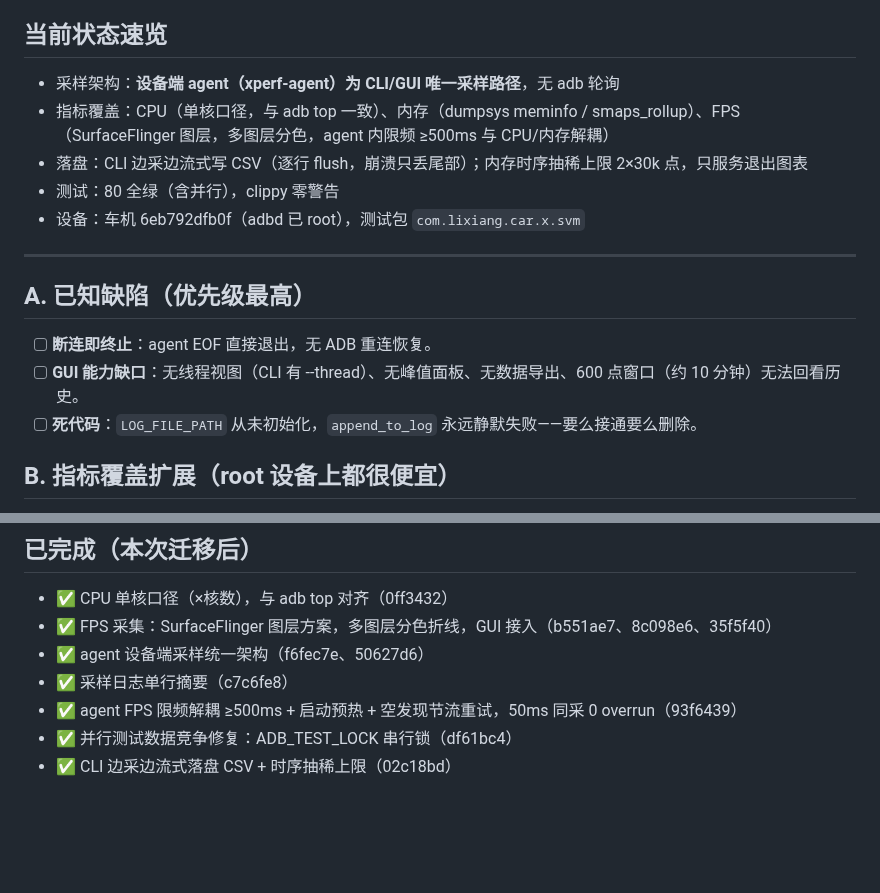
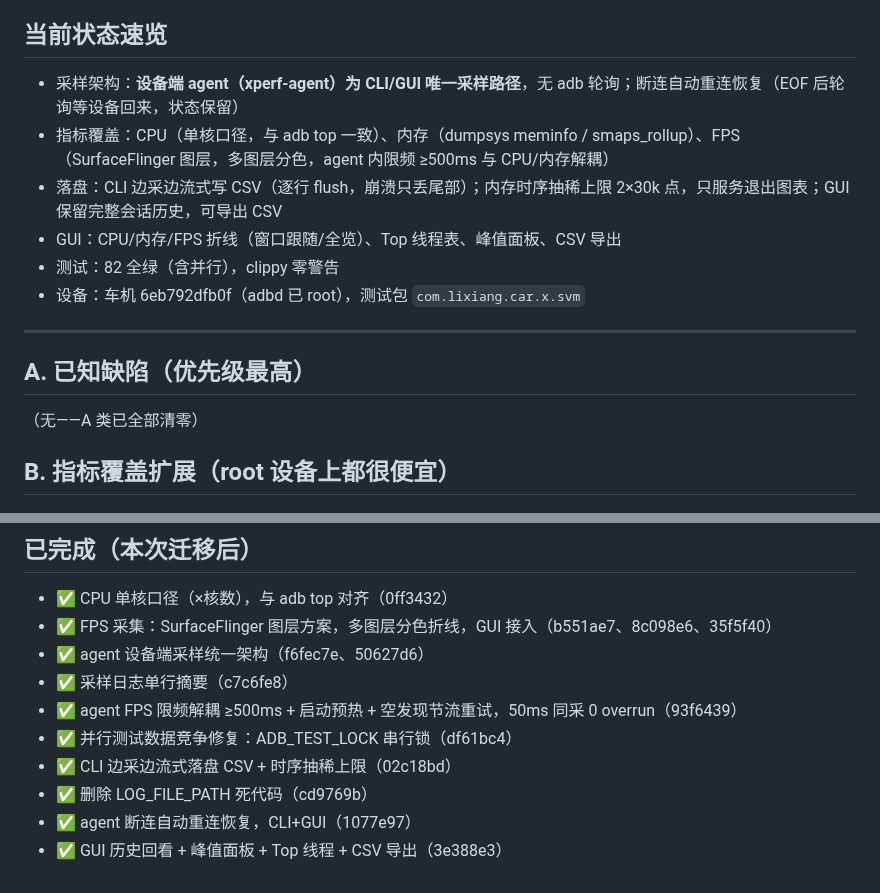
Before and after one commit to HanYunChenLuo/xtools, a Markdown page: WORKSPACE.md, 2 parts joined by grey strips. GitHub-like rendering; blank space fills up the shorter version.

```diff
--- a/WORKSPACE.md
+++ b/WORKSPACE.md
@@ -6,19 +6,18 @@
 
 ## 当前状态速览
 
-- 采样架构：**设备端 agent（xperf-agent）为 CLI/GUI 唯一采样路径**，无 adb 轮询
+- 采样架构：**设备端 agent（xperf-agent）为 CLI/GUI 唯一采样路径**，无 adb 轮询；断连自动重连恢复（EOF 后轮询等设备回来，状态保留）
 - 指标覆盖：CPU（单核口径，与 adb top 一致）、内存（dumpsys meminfo / smaps_rollup）、FPS（SurfaceFlinger 图层，多图层分色，agent 内限频 ≥500ms 与 CPU/内存解耦）
-- 落盘：CLI 边采边流式写 CSV（逐行 flush，崩溃只丢尾部）；内存时序抽稀上限 2×30k 点，只服务退出图表
-- 测试：80 全绿（含并行），clippy 零警告
+- 落盘：CLI 边采边流式写 CSV（逐行 flush，崩溃只丢尾部）；内存时序抽稀上限 2×30k 点，只服务退出图表；GUI 保留完整会话历史，可导出 CSV
+- GUI：CPU/内存/FPS 折线（窗口跟随/全览）、Top 线程表、峰值面板、CSV 导出
+- 测试：82 全绿（含并行），clippy 零警告
 - 设备：车机 6eb792dfb0f（adbd 已 root），测试包 `com.lixiang.car.x.svm`
 
 ---
 
 ## A. 已知缺陷（优先级最高）
 
-- [ ] **断连即终止**：agent EOF 直接退出，无 ADB 重连恢复。
-- [ ] **GUI 能力缺口**：无线程视图（CLI 有 --thread）、无峰值面板、无数据导出、600 点窗口（约 10 分钟）无法回看历史。
-- [ ] **死代码**：`LOG_FILE_PATH` 从未初始化，`append_to_log` 永远静默失败——要么接通要么删除。
+（无——A 类已全部清零）
 
 ## B. 指标覆盖扩展（root 设备上都很便宜）
 
@@ -50,3 +49,6 @@
 - ✅ agent FPS 限频解耦 ≥500ms + 启动预热 + 空发现节流重试，50ms 同采 0 overrun（93f6439）
 - ✅ 并行测试数据竞争修复：ADB_TEST_LOCK 串行锁（df61bc4）
 - ✅ CLI 边采边流式落盘 CSV + 时序抽稀上限（02c18bd）
+- ✅ 删除 LOG_FILE_PATH 死代码（cd9769b）
+- ✅ agent 断连自动重连恢复，CLI+GUI（1077e97）
+- ✅ GUI 历史回看 + 峰值面板 + Top 线程 + CSV 导出（3e388e3）
```
Also changed, not shown: CLAUDE.md (+5 -7 lines), SESSION.md (+10 -4 lines).
